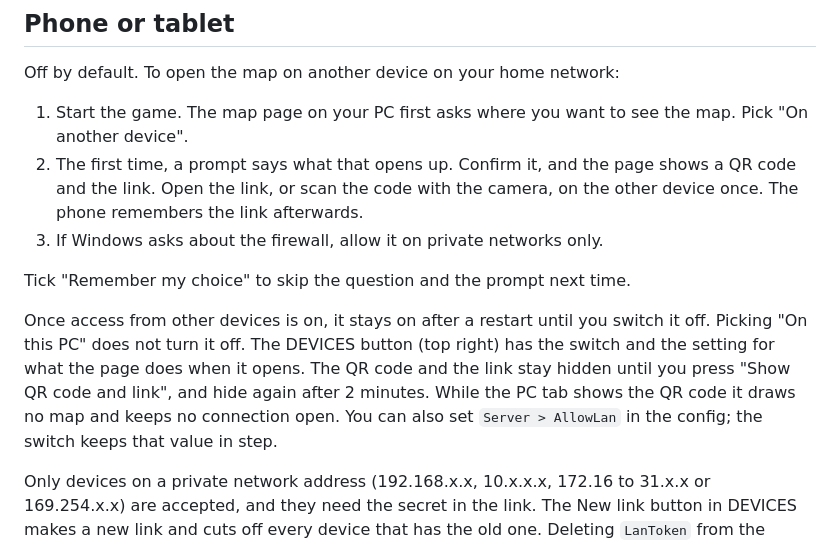
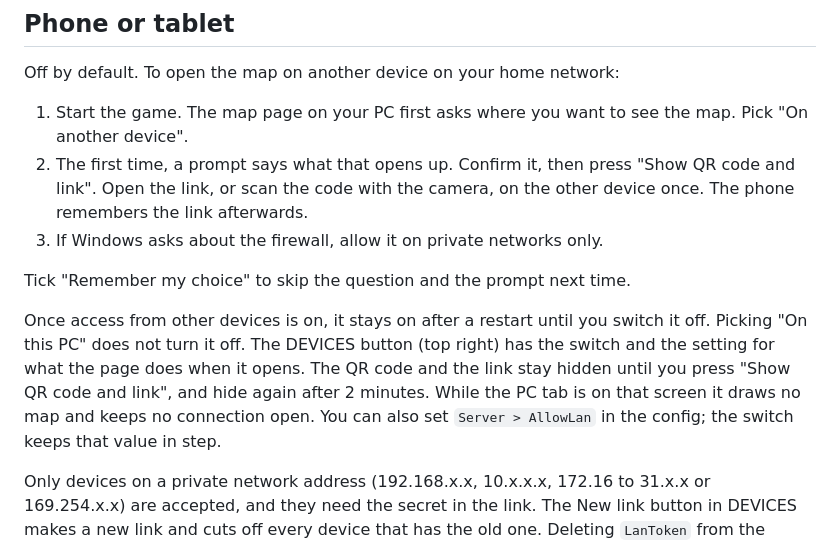
Before and after one commit to Big-LouDE/NOTacMap, a Markdown page: README.md, the part around the change. Rendered like a GitHub page.

```diff
--- a/README.md
+++ b/README.md
@@ -44,12 +44,12 @@ To build from source:
 Off by default. To open the map on another device on your home network:
 
 1. Start the game. The map page on your PC first asks where you want to see the map. Pick "On another device".
-2. The first time, a prompt says what that opens up. Confirm it, and the page shows a QR code and the link. Open the link, or scan the code with the camera, on the other device once. The phone remembers the link afterwards.
+2. The first time, a prompt says what that opens up. Confirm it, then press "Show QR code and link". Open the link, or scan the code with the camera, on the other device once. The phone remembers the link afterwards.
 3. If Windows asks about the firewall, allow it on private networks only.
 
 Tick "Remember my choice" to skip the question and the prompt next time.
 
-Once access from other devices is on, it stays on after a restart until you switch it off. Picking "On this PC" does not turn it off. The DEVICES button (top right) has the switch and the setting for what the page does when it opens. The QR code and the link stay hidden until you press "Show QR code and link", and hide again after 2 minutes. While the PC tab shows the QR code it draws no map and keeps no connection open. You can also set `Server > AllowLan` in the config; the switch keeps that value in step.
+Once access from other devices is on, it stays on after a restart until you switch it off. Picking "On this PC" does not turn it off. The DEVICES button (top right) has the switch and the setting for what the page does when it opens. The QR code and the link stay hidden until you press "Show QR code and link", and hide again after 2 minutes. While the PC tab is on that screen it draws no map and keeps no connection open. You can also set `Server > AllowLan` in the config; the switch keeps that value in step.
 
 Only devices on a private network address (192.168.x.x, 10.x.x.x, 172.16 to 31.x.x or 169.254.x.x) are accepted, and they need the secret in the link. The New link button in DEVICES makes a new link and cuts off every device that has the old one. Deleting `LanToken` from the config and restarting the game does the same. Switching access off and on again keeps the same link.
 
```
Also changed, not shown: thunderstore/CHANGELOG.md (+2 -1 lines), thunderstore/README.md (+2 -2 lines).
